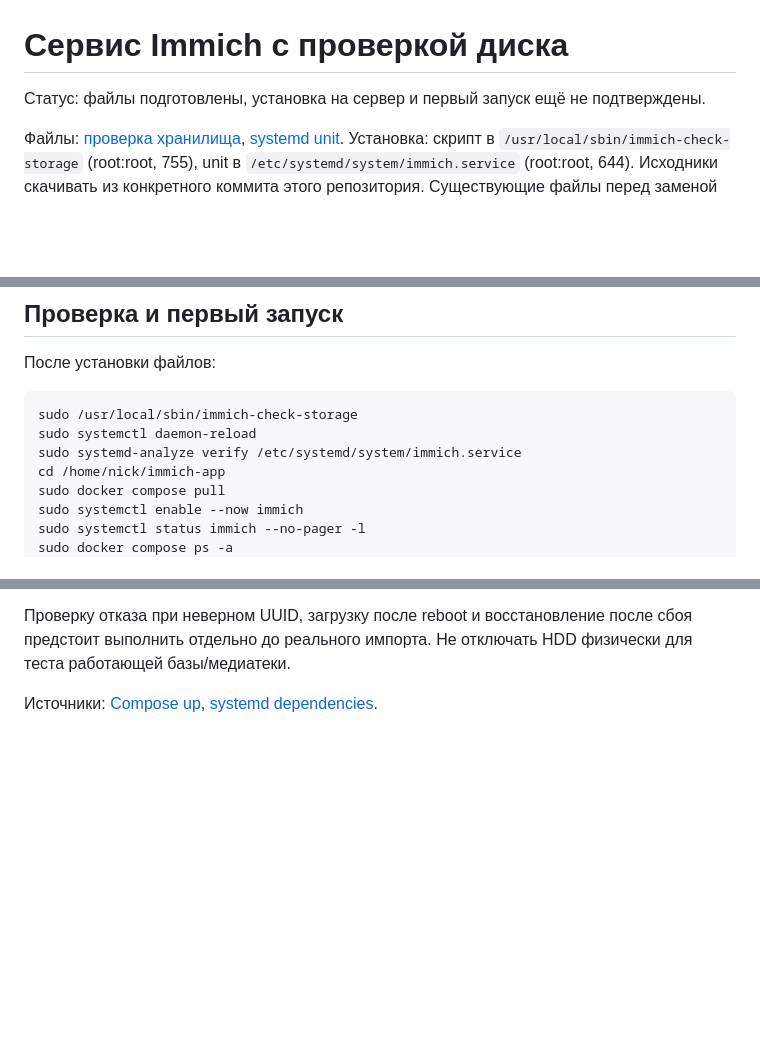
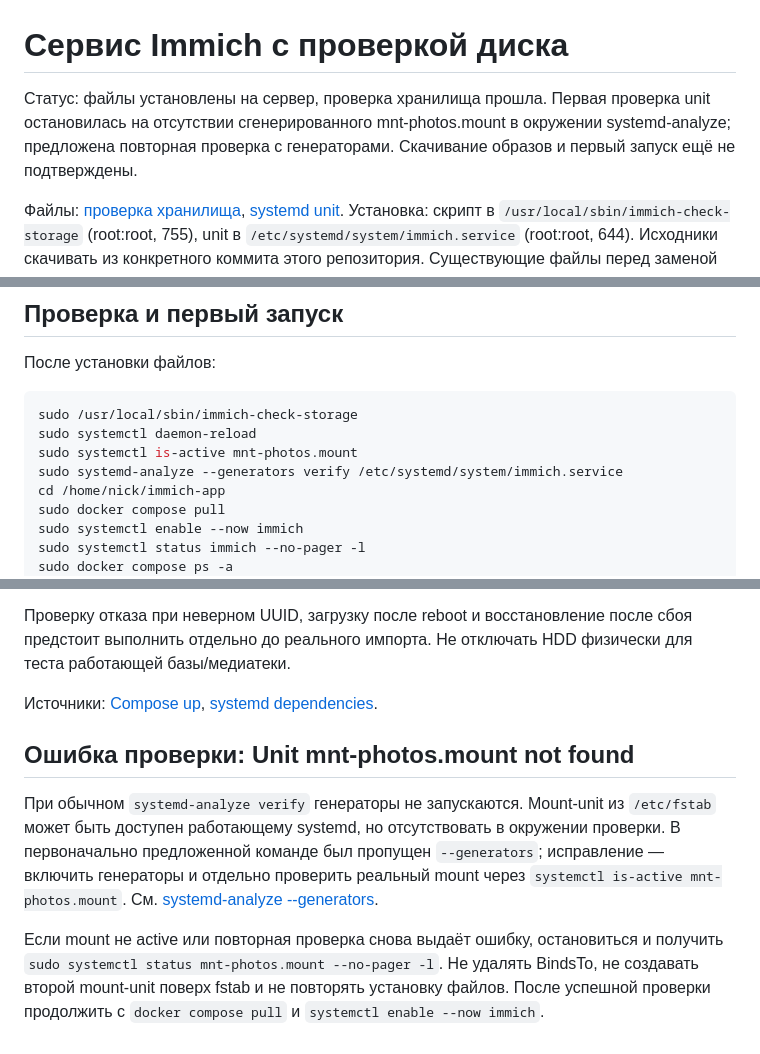
Before and after one commit to niknech/codex, a Markdown page: home-server/SERVICE.md, 3 parts joined by grey strips. Drawn GitHub-style; blank space fills up the shorter version.

Commit message:
docs: enable fstab generators when verifying Immich service

````diff
--- a/home-server/SERVICE.md
+++ b/home-server/SERVICE.md
@@ -1,6 +1,6 @@
 # Сервис Immich с проверкой диска
 
-Статус: файлы подготовлены, установка на сервер и первый запуск ещё не подтверждены.
+Статус: файлы установлены на сервер, проверка хранилища прошла. Первая проверка unit остановилась на отсутствии сгенерированного mnt-photos.mount в окружении systemd-analyze; предложена повторная проверка с генераторами. Скачивание образов и первый запуск ещё не подтверждены.
 
 Файлы: [проверка хранилища](systemd/immich-check-storage.sh), [systemd unit](systemd/immich.service). Установка: скрипт в `/usr/local/sbin/immich-check-storage` (root:root, 755), unit в `/etc/systemd/system/immich.service` (root:root, 644). Исходники скачивать из конкретного коммита этого репозитория. Существующие файлы перед заменой проверить и сохранить.
 
@@ -24,7 +24,8 @@
 ```bash
 sudo /usr/local/sbin/immich-check-storage
 sudo systemctl daemon-reload
-sudo systemd-analyze verify /etc/systemd/system/immich.service
+sudo systemctl is-active mnt-photos.mount
+sudo systemd-analyze --generators verify /etc/systemd/system/immich.service
 cd /home/nick/immich-app
 sudo docker compose pull
 sudo systemctl enable --now immich
@@ -38,3 +39,9 @@ HTTP может быть недоступен в первые секунды и
 Проверку отказа при неверном UUID, загрузку после reboot и восстановление после сбоя предстоит выполнить отдельно до реального импорта. Не отключать HDD физически для теста работающей базы/медиатеки.
 
 Источники: [Compose up](https://docs.docker.com/reference/cli/docker/compose/up/), [systemd dependencies](https://www.freedesktop.org/software/systemd/man/latest/systemd.unit.html).
+
+## Ошибка проверки: Unit mnt-photos.mount not found
+
+При обычном `systemd-analyze verify` генераторы не запускаются. Mount-unit из `/etc/fstab` может быть доступен работающему systemd, но отсутствовать в окружении проверки. В первоначально предложенной команде был пропущен `--generators`; исправление — включить генераторы и отдельно проверить реальный mount через `systemctl is-active mnt-photos.mount`. См. [systemd-analyze --generators](https://www.freedesktop.org/software/systemd/man/latest/systemd-analyze.html).
+
+Если mount не active или повторная проверка снова выдаёт ошибку, остановиться и получить `sudo systemctl status mnt-photos.mount --no-pager -l`. Не удалять BindsTo, не создавать второй mount-unit поверх fstab и не повторять установку файлов. После успешной проверки продолжить с `docker compose pull` и `systemctl enable --now immich`.
````
Also changed, not shown: home-server/PROGRESS.md (+6 -0 lines).
